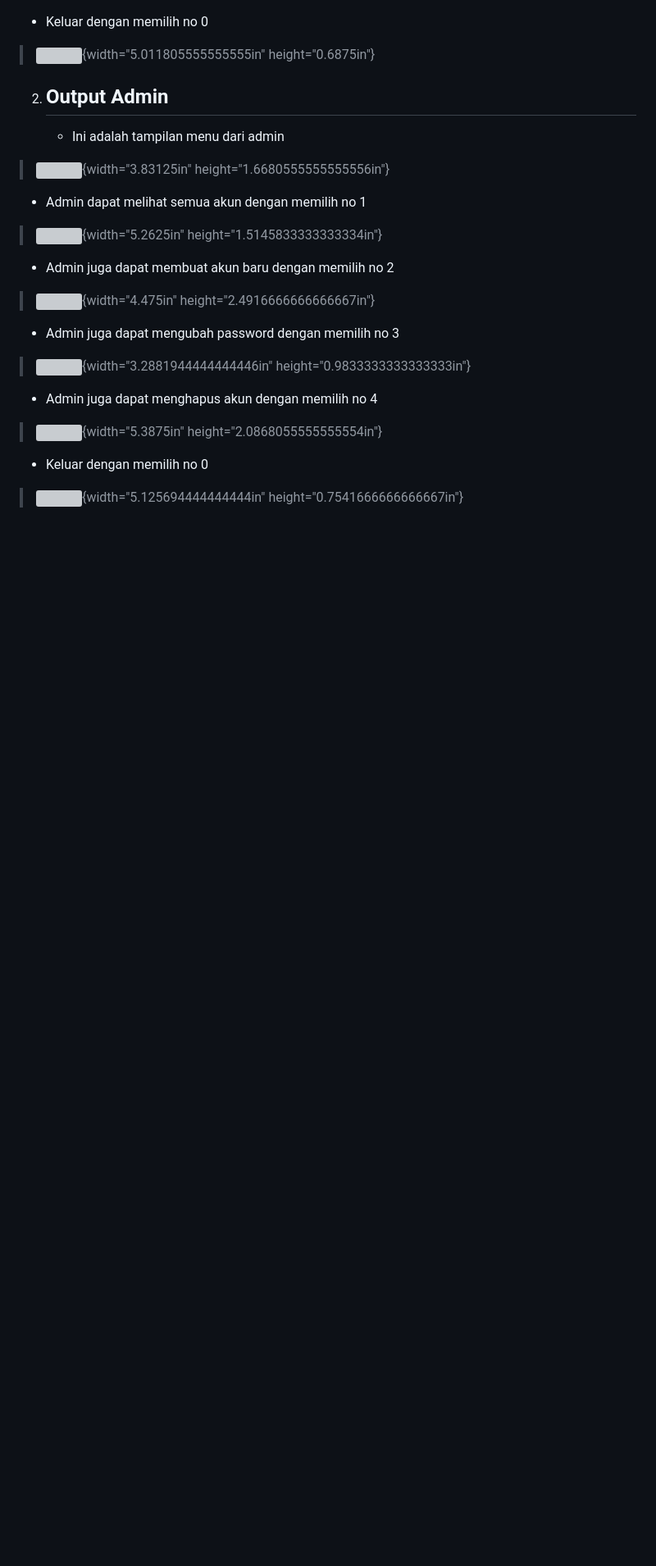
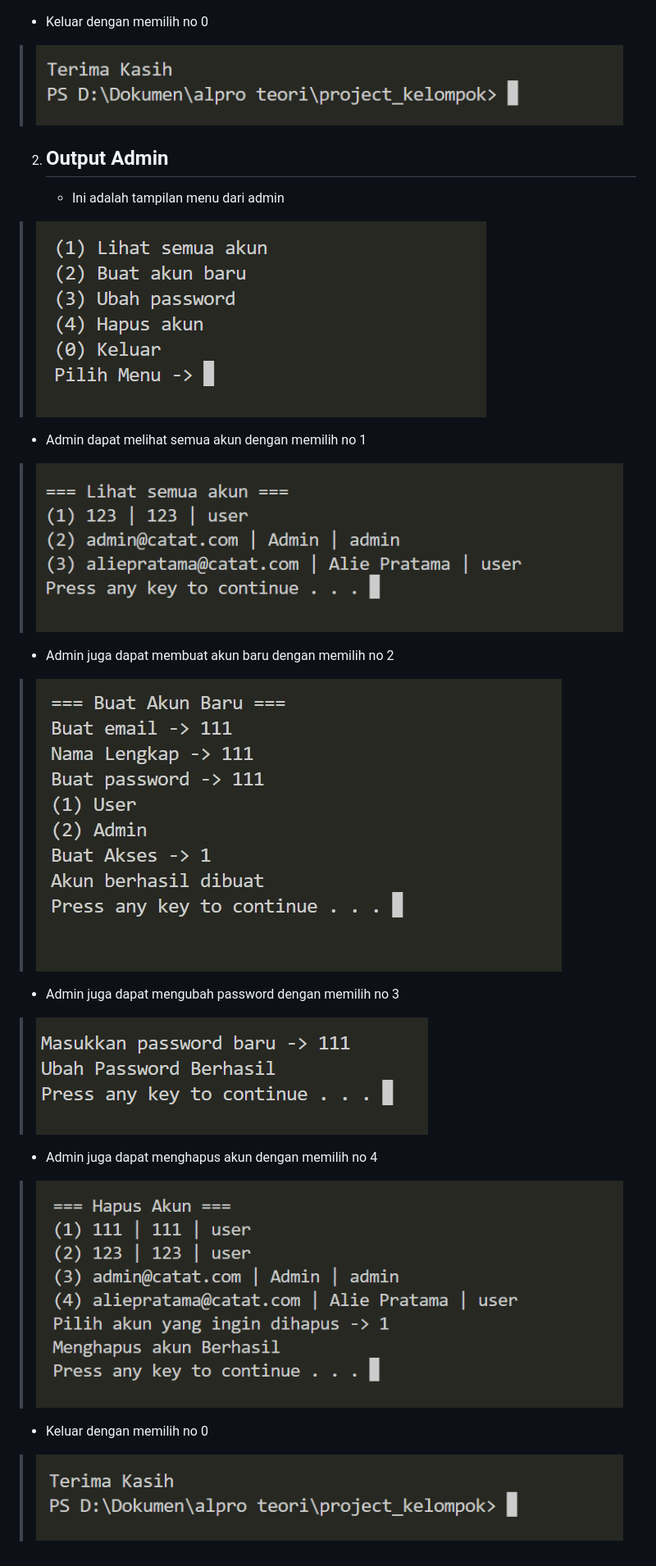
Before and after one commit to aliepratama/kuliah-algoritmapemrograman-projectchallenge, a Markdown page: README.md, the part around one of its changes. Shown at 82% size. GitHub-like rendering; blank space fills up the shorter version; grey boxes are pictures that could not be loaded.

```diff
--- a/README.md
+++ b/README.md
@@ -147,37 +130,30 @@ height="2.7777777777777777in"}
 
 -   Keluar dengan memilih no 0
 
-> ![](vertopal_5c9352773d99417ba5b573d23439f201/media/image24.png){width="5.011805555555555in"
-> height="0.6875in"}
+> ![](md_media/image24.png)
 
 2.  ## Output Admin
 
     -   Ini adalah tampilan menu dari admin
 
-> ![](vertopal_5c9352773d99417ba5b573d23439f201/media/image25.png){width="3.83125in"
-> height="1.6680555555555556in"}
+> ![](md_media/image25.png)
 
 -   Admin dapat melihat semua akun dengan memilih no 1
 
-> ![](vertopal_5c9352773d99417ba5b573d23439f201/media/image26.png){width="5.2625in"
-> height="1.5145833333333334in"}
+> ![](md_media/image26.png)
 
 -   Admin juga dapat membuat akun baru dengan memilih no 2
 
-> ![](vertopal_5c9352773d99417ba5b573d23439f201/media/image27.jpeg){width="4.475in"
-> height="2.4916666666666667in"}
+> ![](md_media/image27.jpeg)
 
 -   Admin juga dapat mengubah password dengan memilih no 3
 
-> ![](vertopal_5c9352773d99417ba5b573d23439f201/media/image15.png){width="3.2881944444444446in"
-> height="0.9833333333333333in"}
+> ![](md_media/image15.png)
 
 -   Admin juga dapat menghapus akun dengan memilih no 4
 
-> ![](vertopal_5c9352773d99417ba5b573d23439f201/media/image28.png){width="5.3875in"
-> height="2.0868055555555554in"}
+> ![](md_media/image28.png)
 
 -   Keluar dengan memilih no 0
 
-> ![](vertopal_5c9352773d99417ba5b573d23439f201/media/image29.png){width="5.125694444444444in"
-> height="0.7541666666666667in"}
+> ![](md_media/image29.png)
```
Also changed, not shown: other parts of README.md (+29 -46 lines).
